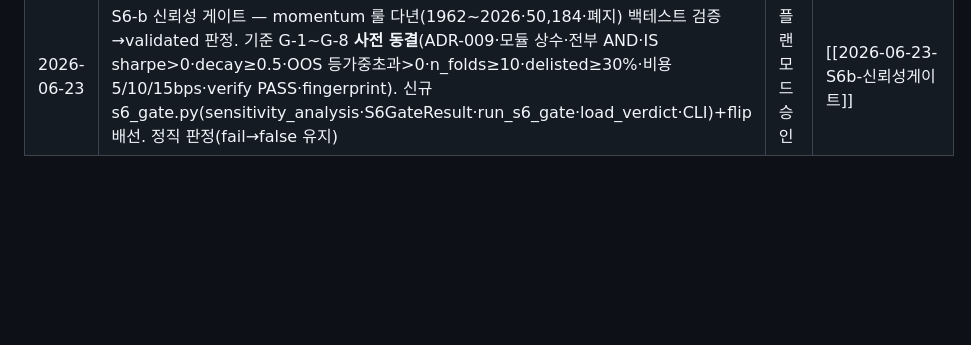
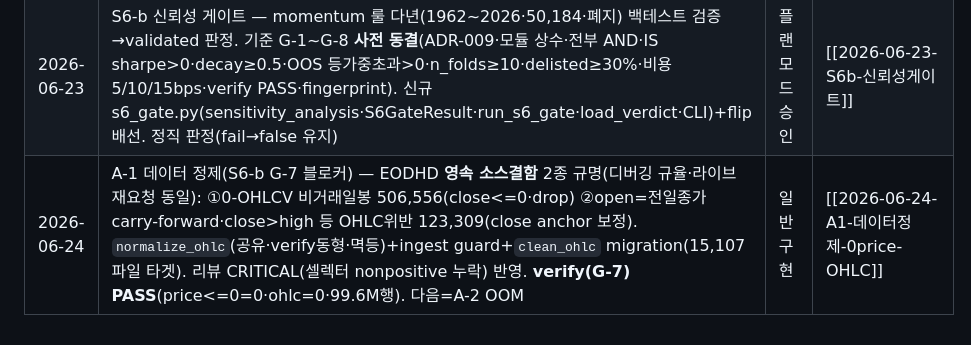
Before and after one commit to LJY981008/AgentGrid, a Markdown page: docs/work-history/INDEX.md, the part around the change. Rendered like a GitHub page; blank space fills up the shorter version.

Commit message:
docs: A-1 work-history INDEX 행 추가

```diff
--- a/docs/work-history/INDEX.md
+++ b/docs/work-history/INDEX.md
@@ -36,3 +36,4 @@
 | 2026-06-22 | 백테스트 라이브실용화 — load_range 풀스캔 30초(라이브 21분+ 미완) → DuckDB 단일 컬럼 스토어(578k glob 회피)+momentum 부분 푸시다운(SQL 2점·Python Decimal·bit-identical 6/6). PoC 1.2초. ADR-007·S6-b 선결. critic REVISE 3M 반영(인덱스 EXPLAIN·~770리밸·load_range 동치). +벤치 멤버십 푸시다운(70→25.5분 2.7×). | 플랜모드 승인 | [[2026-06-22-백테스트-라이브실용화-DuckDB컬럼스토어]] |
 | 2026-06-23 | 관측성 스택 — Prometheus+Grafana(레이어 대시보드)+백테스트 phase/peak 계측. 측정 임시방편(time.monotonic·ru_maxrss)·peak 11.7GB 원천 미확정(Python vs DuckDB C++) → PhaseProfile 계약·profile CLI(라이브 /metrics+RSS+tracemalloc+DuckDB 3종+Pushgateway round)·instrumentator·compose 4서비스(grafana 3001)·tbbe-hub식 레이어 대시보드+Local Snapshot. 결과불변 BLOCKING·모듈경계 | 플랜모드 승인 | [[2026-06-23-관측성-스택]] |
 | 2026-06-23 | S6-b 신뢰성 게이트 — momentum 룰 다년(1962~2026·50,184·폐지) 백테스트 검증→validated 판정. 기준 G-1~G-8 **사전 동결**(ADR-009·모듈 상수·전부 AND·IS sharpe>0·decay≥0.5·OOS 등가중초과>0·n_folds≥10·delisted≥30%·비용 5/10/15bps·verify PASS·fingerprint). 신규 s6_gate.py(sensitivity_analysis·S6GateResult·run_s6_gate·load_verdict·CLI)+flip 배선. 정직 판정(fail→false 유지) | 플랜모드 승인 | [[2026-06-23-S6b-신뢰성게이트]] |
+| 2026-06-24 | A-1 데이터 정제(S6-b G-7 블로커) — EODHD **영속 소스결함** 2종 규명(디버깅 규율·라이브 재요청 동일): ①0-OHLCV 비거래일봉 506,556(close<=0·drop) ②open=전일종가 carry-forward·close>high 등 OHLC위반 123,309(close anchor 보정). `normalize_ohlc`(공유·verify동형·멱등)+ingest guard+`clean_ohlc` migration(15,107파일 타겟). 리뷰 CRITICAL(셀렉터 nonpositive 누락) 반영. **verify(G-7) PASS**(price<=0=0·ohlc=0·99.6M행). 다음=A-2 OOM | 일반 구현 | [[2026-06-24-A1-데이터정제-0price-OHLC]] |
```
